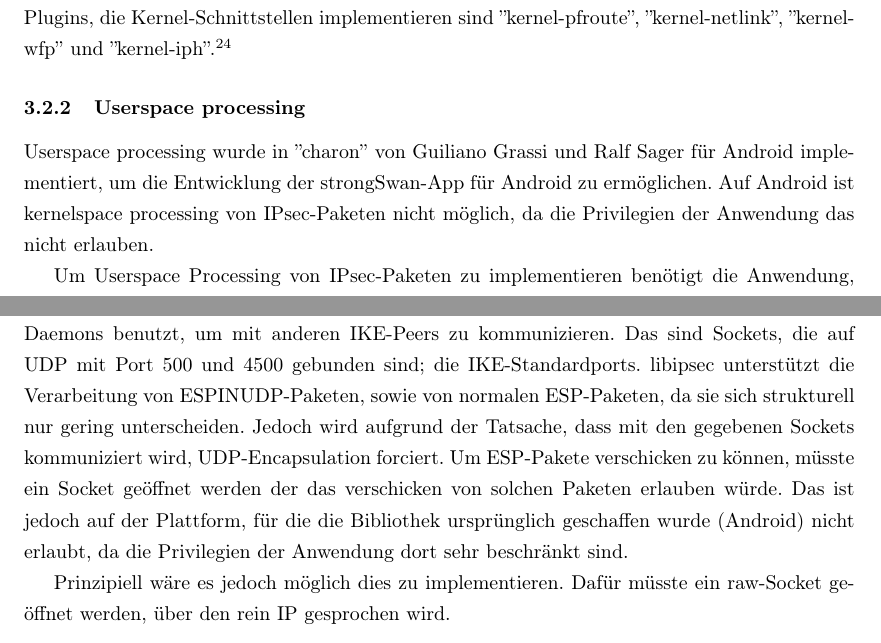
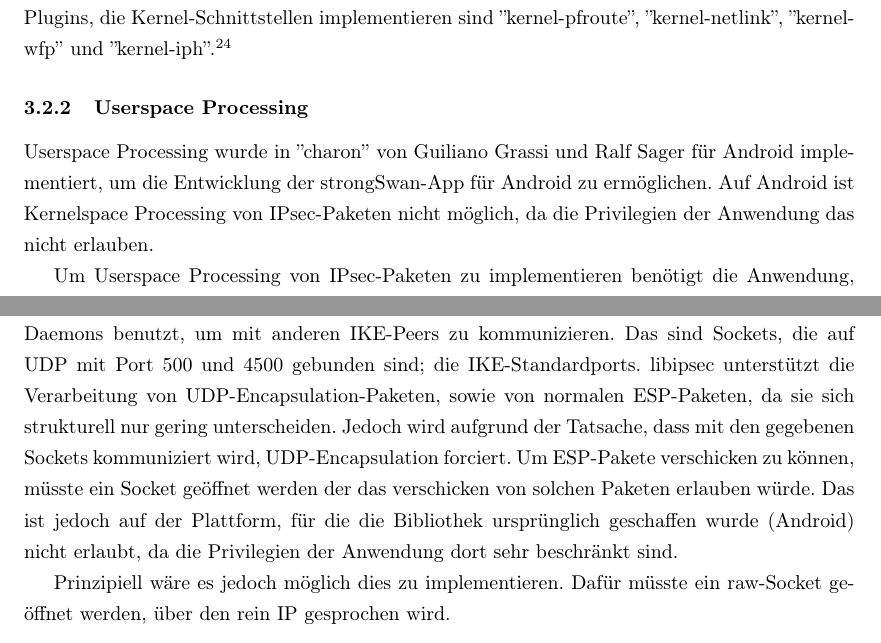
Before and after one commit to Thermi/bachelorarbeit, a LaTeX document (Bachelorarbeit/bachelorarbeit.tex, which reads Bachelorarbeit/chapter2.tex): two parts of pages 26 and 28 of 78, joined at a grey line, cut so that both start at the same text. Compiled offline with pdfLaTeX; an older LaTeX class or package is replaced by its successor.

Commit message:
spell check

```diff
--- a/Bachelorarbeit/chapter2.tex
+++ b/Bachelorarbeit/chapter2.tex
@@ -60,9 +60,9 @@ die Kernel-Schnittstellen implementieren sind ''kernel-pfroute'', ''kernel-netli
 und ''kernel-iph''.\footcite[][]{_pluginlist_2016}
 
 % Mehr Informationen?
-\subsubsection{Userspace processing}
-Userspace processing wurde in ''charon'' von Guiliano Grassi und Ralf Sager für Android implementiert,
-um die Entwicklung der strongSwan-App für Android zu ermöglichen. Auf Android ist kernelspace processing
+\subsubsection{Userspace Processing}
+Userspace Processing wurde in ''charon'' von Guiliano Grassi und Ralf Sager für Android implementiert,
+um die Entwicklung der strongSwan-App für Android zu ermöglichen. Auf Android ist Kernelspace Processing
 von \ac{IPsec}-Paketen nicht möglich, da die Privilegien der Anwendung das nicht erlauben.
 
 Um Userspace Processing von \ac{IPsec}-Paketen zu implementieren benötigt
@@ -134,7 +134,7 @@ für das Verwalten der \ac{SAD} und \ac{SPD} emuliert (kernel-libipsec).
 libipsec empfängt und sendet Pakete über die gleichen Sockets, den der restliche Teil
 des Daemons benutzt, um mit anderen IKE-Peers zu kommunizieren. Das sind Sockets,
 die auf UDP mit Port 500 und 4500 gebunden sind; die IKE-Standardports.
-libipsec unterstützt die Verarbeitung von ESPINUDP-Paketen, sowie von normalen ESP-Paketen,
+libipsec unterstützt die Verarbeitung von UDP-Encapsulation-Paketen, sowie von normalen ESP-Paketen,
 da sie sich strukturell nur gering unterscheiden. Jedoch wird aufgrund der Tatsache,
 dass mit den gegebenen Sockets kommuniziert wird, UDP-Encapsulation forciert.
 Um ESP-Pakete verschicken zu können, müsste ein Socket geöffnet werden der das
```
